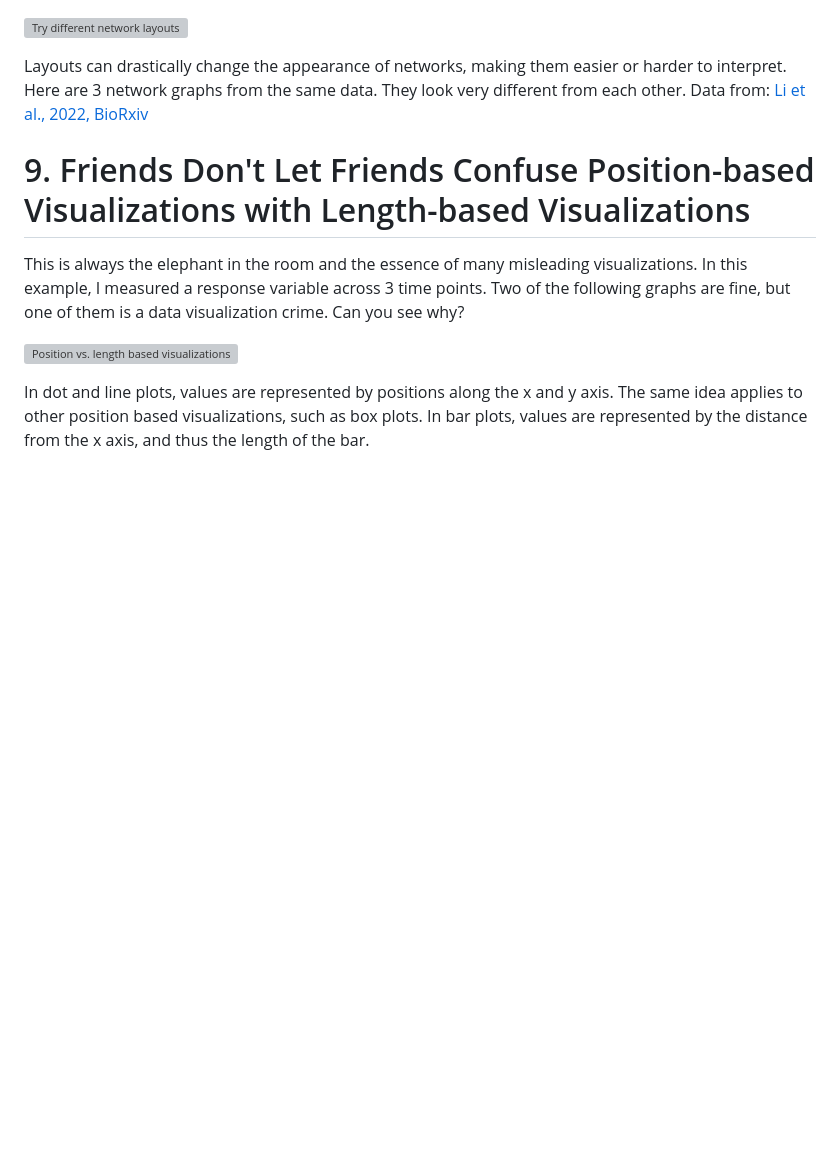
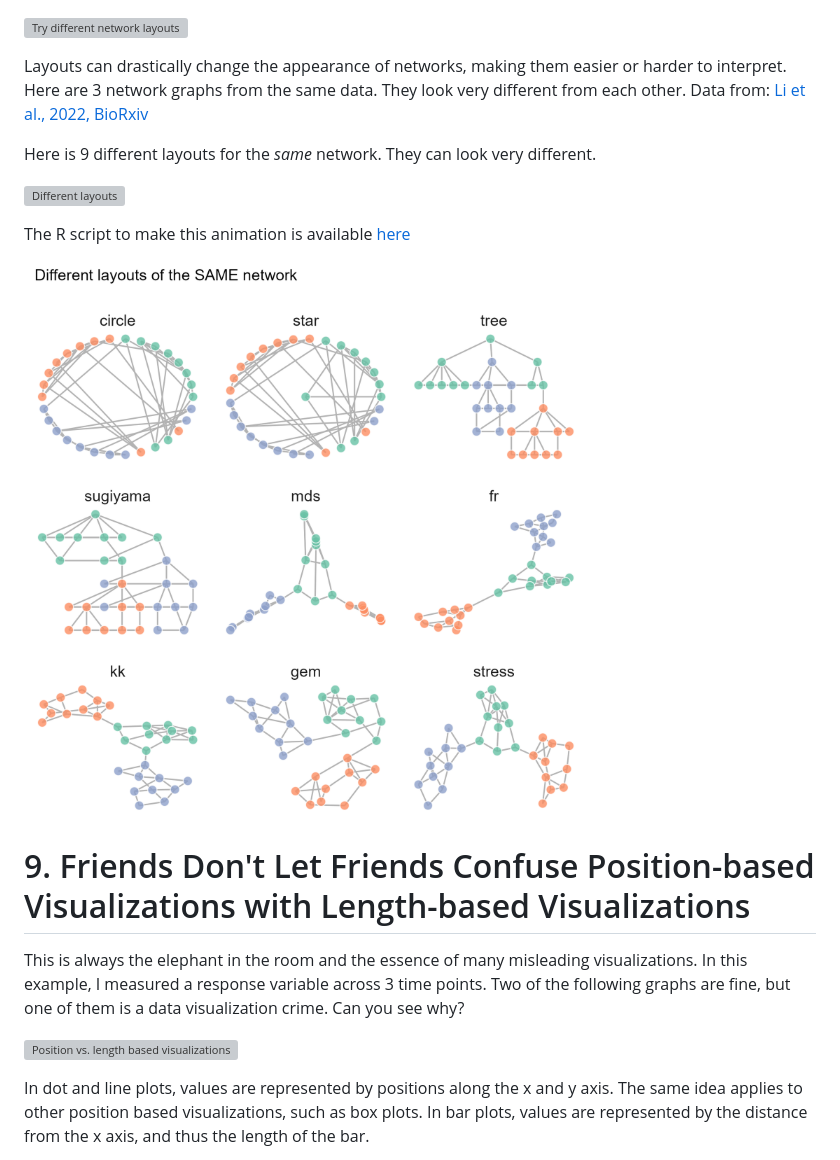
Before and after one commit to cxli233/FriendsDontLetFriends, a Markdown page: README.md, the part around one of its changes. Rendered like a GitHub page; blank space fills up the shorter version; grey boxes are pictures that could not be loaded.

Commit message:
Update README.md
Added content to network layout

```diff
--- a/README.md
+++ b/README.md
@@ -152,6 +152,14 @@ Layouts can drastically change the appearance of networks, making them easier or
 Here are 3 network graphs from the same data. They look very different from each other.
 Data from: [Li et al., 2022, BioRxiv](https://www.biorxiv.org/content/10.1101/2022.07.04.498697v1)
 
+Here is 9 different layouts for the _same_ network. They can look very different.
+
+![Different layouts](https://github.com/cxli233/FriendsDontLetFriends/blob/main/Results/network_layouts.gif)
+
+The R script to make this animation is available [here](https://github.com/cxli233/FriendsDontLetFriends/blob/main/Scripts/Animated_networks.Rmd)
+
+![Different layout of the animation](https://github.com/cxli233/FriendsDontLetFriends/blob/main/Results/Different_layouts.png)
+
 # 9. Friends Don't Let Friends Confuse Position-based Visualizations with Length-based Visualizations
 
 This is always the elephant in the room and the essence of many misleading visualizations.
```
Also changed, not shown: other parts of README.md (+2 -1 lines).
